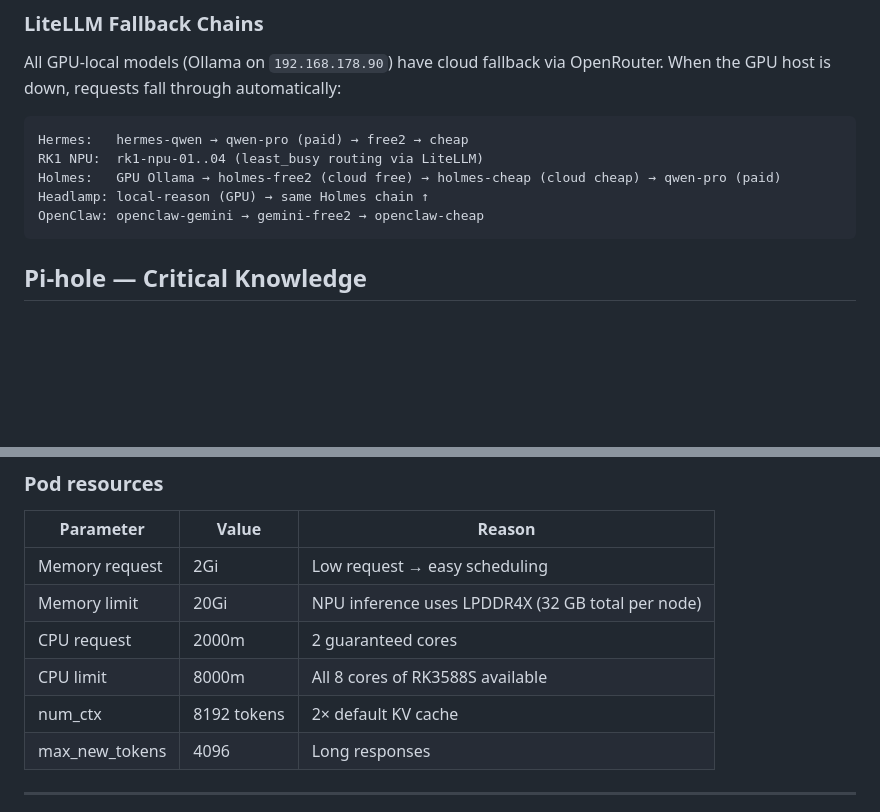
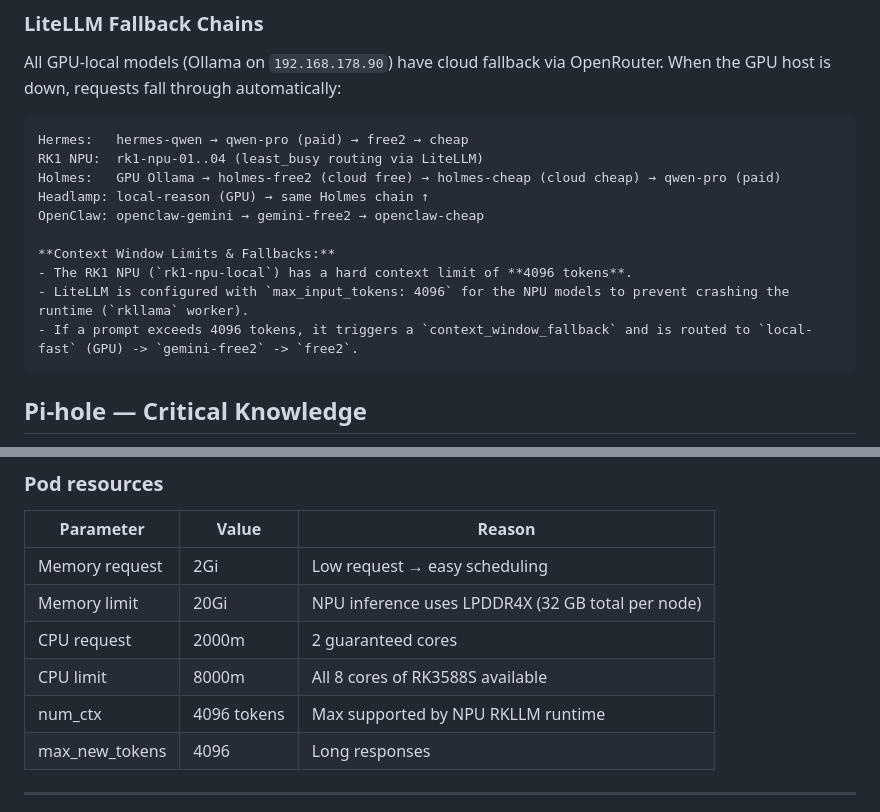
Before and after one commit to villadalmine/infra, a Markdown page: AGENTS.md, 2 parts joined by grey strips. Rendered like a GitHub page; blank space fills up the shorter version.

Commit message:
docs: add milestones, roadmap and update NPU context limits in AGENTS.md

````diff
--- a/AGENTS.md
+++ b/AGENTS.md
@@ -358,6 +358,11 @@ RK1 NPU:  rk1-npu-01..04 (least_busy routing via LiteLLM)
 Holmes:   GPU Ollama → holmes-free2 (cloud free) → holmes-cheap (cloud cheap) → qwen-pro (paid)
 Headlamp: local-reason (GPU) → same Holmes chain ↑
 OpenClaw: openclaw-gemini → gemini-free2 → openclaw-cheap
+
+**Context Window Limits & Fallbacks:**
+- The RK1 NPU (`rk1-npu-local`) has a hard context limit of **4096 tokens**.
+- LiteLLM is configured with `max_input_tokens: 4096` for the NPU models to prevent crashing the runtime (`rkllama` worker).
+- If a prompt exceeds 4096 tokens, it triggers a `context_window_fallback` and is routed to `local-fast` (GPU) -> `gemini-free2` -> `free2`.
 ```
 
 ## Pi-hole — Critical Knowledge
@@ -445,7 +450,7 @@ rk1-npu-04.ai.svc.cluster.local:8080
 | Memory limit | 20Gi | NPU inference uses LPDDR4X (32 GB total per node) |
 | CPU request | 2000m | 2 guaranteed cores |
 | CPU limit | 8000m | All 8 cores of RK3588S available |
-| num_ctx | 8192 tokens | 2× default KV cache |
+| num_ctx | 4096 tokens | Max supported by NPU RKLLM runtime |
 | max_new_tokens | 4096 | Long responses |
 
 ---
````
Also changed, not shown: MILESTONES.md (added, +10 -0 lines), ROADMAP.md (added, +16 -0 lines).
